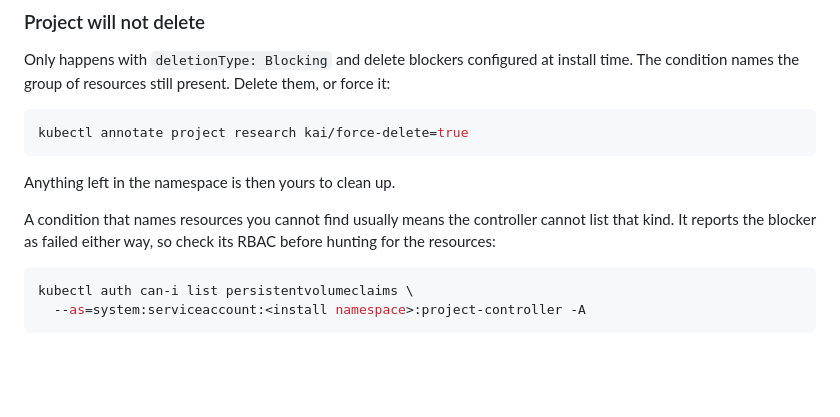
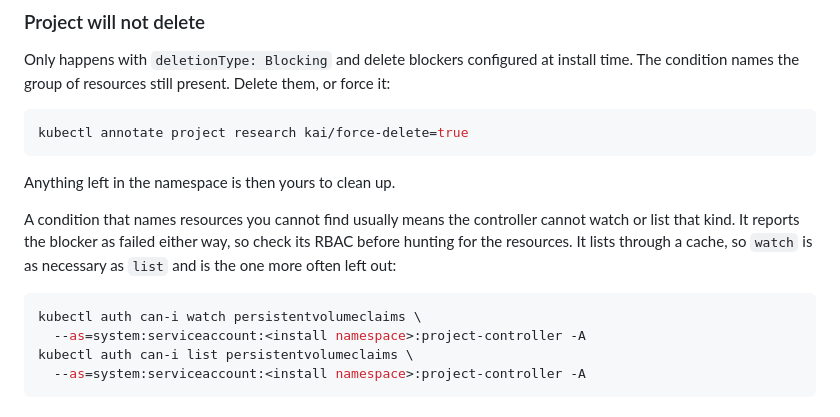
Before and after one commit to kai-scheduler/kai-resource-management, a Markdown page: docs/how-to/troubleshooting.md, the part around the change. Drawn GitHub-style; blank space fills up the shorter version.

Commit message:
docs: check watch, not just list, for a blocker's RBAC
Review feedback. The blocker lists through a cache, so a denied watch is
what actually fails, and list can pass while watch does not.

Co-Authored-By: Claude Opus 5 (1M context) <noreply@anthropic.com>
Signed-off-by: Natasha Romm <nromm@nvidia.com>

````diff
--- a/docs/how-to/troubleshooting.md
+++ b/docs/how-to/troubleshooting.md
@@ -232,11 +232,14 @@ kubectl annotate project research kai/force-delete=true
 
 Anything left in the namespace is then yours to clean up.
 
-A condition that names resources you cannot find usually means the controller cannot list
-that kind. It reports the blocker as failed either way, so check its RBAC before hunting
-for the resources:
+A condition that names resources you cannot find usually means the controller cannot watch
+or list that kind. It reports the blocker as failed either way, so check its RBAC before
+hunting for the resources. It lists through a cache, so `watch` is as necessary as `list`
+and is the one more often left out:
 
 ```bash
+kubectl auth can-i watch persistentvolumeclaims \
+  --as=system:serviceaccount:<install namespace>:project-controller -A
 kubectl auth can-i list persistentvolumeclaims \
   --as=system:serviceaccount:<install namespace>:project-controller -A
 ```
````
